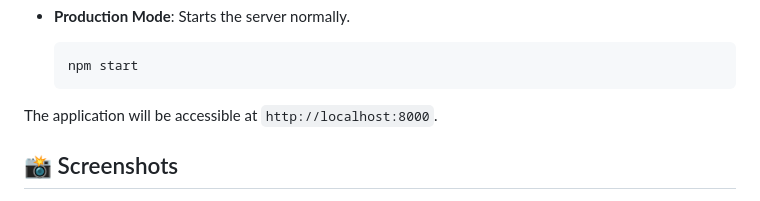
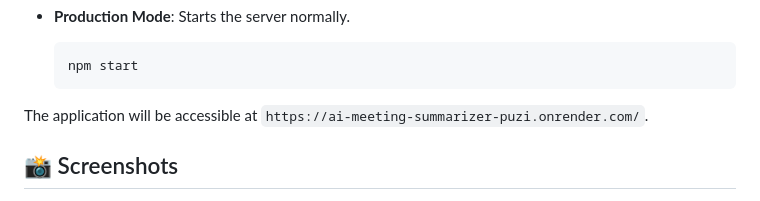
Before and after one commit to srikurmadasupraneeth/AI_Meeting_Summarizer, a Markdown page: README.md, the part around the change. Rendered like a GitHub page.

````diff
--- a/README.md
+++ b/README.md
@@ -97,7 +97,7 @@ Follow these steps to set up and run the application locally.
     npm start
     ```
 
-The application will be accessible at `http://localhost:8000`.
+The application will be accessible at `https://ai-meeting-summarizer-puzi.onrender.com/`.
 
 ## 📸 Screenshots
 <img width="1470" height="956" alt="Screenshot 2025-08-17 at 7 52 23 AM" src="https://github.com/user-attachments/assets/a299368b-b1c4-4249-99cf-4de45534f2cf" />
````
